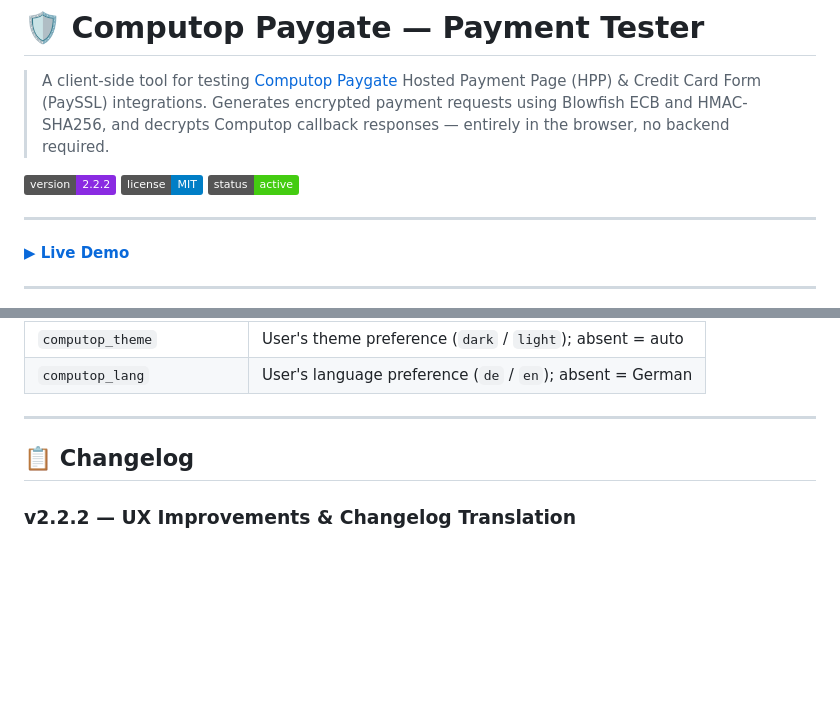
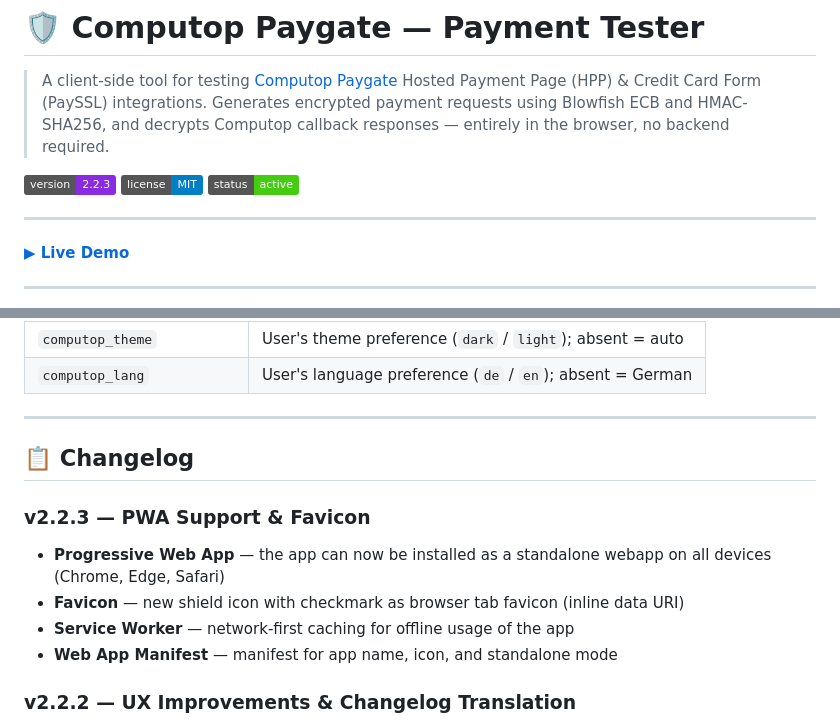
Before and after one commit to krebs3r/computop-tester, a Markdown page: README.md, 2 parts joined by grey strips. Drawn GitHub-style; badges without logos; blank space fills up the shorter version.

Commit message:
version 2.2.3

```diff
--- a/README.md
+++ b/README.md
@@ -3,7 +3,7 @@
 > A client-side tool for testing [Computop Paygate](https://www.computop.com) Hosted Payment Page (HPP) & Credit Card Form (PaySSL) integrations.
 > Generates encrypted payment requests using Blowfish ECB and HMAC-SHA256, and decrypts Computop callback responses — entirely in the browser, no backend required.
 
-![Version](https://img.shields.io/badge/version-2.2.2-blueviolet)
+![Version](https://img.shields.io/badge/version-2.2.3-blueviolet)
 ![License](https://img.shields.io/badge/license-MIT-blue)
 ![Status](https://img.shields.io/badge/status-active-brightgreen)
 
@@ -125,6 +125,12 @@
 
 ## 📋 Changelog
 
+### v2.2.3 — PWA Support & Favicon
+- **Progressive Web App** — the app can now be installed as a standalone webapp on all devices (Chrome, Edge, Safari)
+- **Favicon** — new shield icon with checkmark as browser tab favicon (inline data URI)
+- **Service Worker** — network-first caching for offline usage of the app
+- **Web App Manifest** — manifest for app name, icon, and standalone mode
+
 ### v2.2.2 — UX Improvements & Changelog Translation
 - **Bilingual changelog** — changelog is now dynamically rendered and fully switches between German and English when changing the language
 - **Buttons moved** — "Generate Preview" and "New Trans-ID" moved from Step 3 to Step 2, where parameters are configured
```
